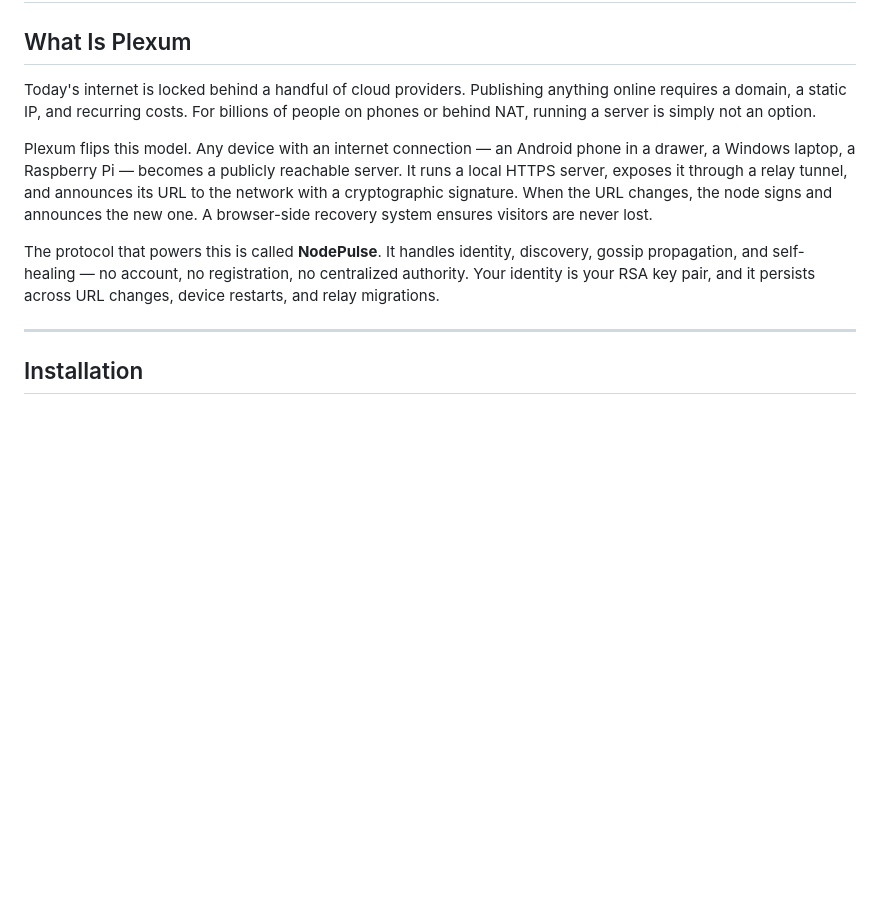
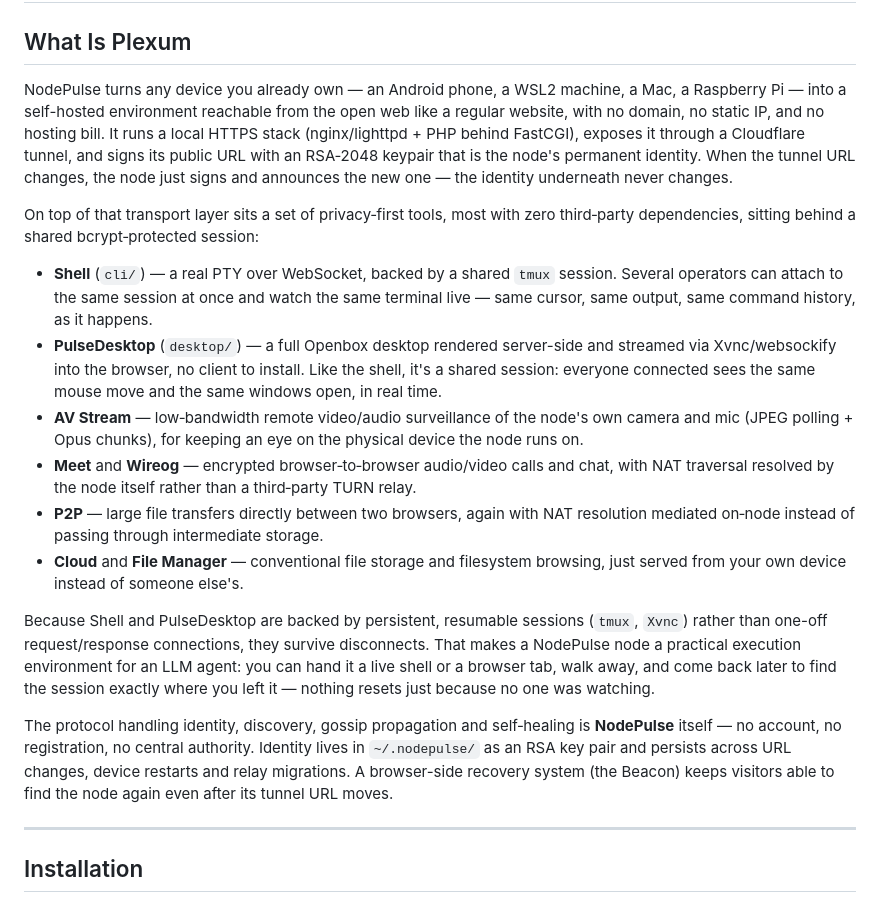
Before and after one commit to federweb/plexum-net, a Markdown page: README.md, the part around the change. Drawn GitHub-style; blank space fills up the shorter version.

Commit message:
update README.md to better align with ecosystem

```diff
--- a/README.md
+++ b/README.md
@@ -2,11 +2,20 @@
 
 ## What Is Plexum
 
-Today's internet is locked behind a handful of cloud providers. Publishing anything online requires a domain, a static IP, and recurring costs. For billions of people on phones or behind NAT, running a server is simply not an option.
+NodePulse turns any device you already own — an Android phone, a WSL2 machine, a Mac, a Raspberry Pi — into a self-hosted environment reachable from the open web like a regular website, with no domain, no static IP, and no hosting bill. It runs a local HTTPS stack (nginx/lighttpd + PHP behind FastCGI), exposes it through a Cloudflare tunnel, and signs its public URL with an RSA‑2048 keypair that is the node's permanent identity. When the tunnel URL changes, the node just signs and announces the new one — the identity underneath never changes.
 
-Plexum flips this model. Any device with an internet connection — an Android phone in a drawer, a Windows laptop, a Raspberry Pi — becomes a publicly reachable server. It runs a local HTTPS server, exposes it through a relay tunnel, and announces its URL to the network with a cryptographic signature. When the URL changes, the node signs and announces the new one. A browser-side recovery system ensures visitors are never lost.
+On top of that transport layer sits a set of privacy‑first tools, most with zero third‑party dependencies, sitting behind a shared bcrypt‑protected session:
 
-The protocol that powers this is called **NodePulse**. It handles identity, discovery, gossip propagation, and self-healing — no account, no registration, no centralized authority. Your identity is your RSA key pair, and it persists across URL changes, device restarts, and relay migrations.
+- **Shell** (`cli/`) — a real PTY over WebSocket, backed by a shared `tmux` session. Several operators can attach to the same session at once and watch the same terminal live — same cursor, same output, same command history, as it happens.
+- **PulseDesktop** (`desktop/`) — a full Openbox desktop rendered server-side and streamed via Xvnc/websockify into the browser, no client to install. Like the shell, it's a shared session: everyone connected sees the same mouse move and the same windows open, in real time.
+- **AV Stream** — low‑bandwidth remote video/audio surveillance of the node's own camera and mic (JPEG polling + Opus chunks), for keeping an eye on the physical device the node runs on.
+- **Meet** and **Wireog** — encrypted browser‑to‑browser audio/video calls and chat, with NAT traversal resolved by the node itself rather than a third‑party TURN relay.
+- **P2P** — large file transfers directly between two browsers, again with NAT resolution mediated on‑node instead of passing through intermediate storage.
+- **Cloud** and **File Manager** — conventional file storage and filesystem browsing, just served from your own device instead of someone else's.
+
+Because Shell and PulseDesktop are backed by persistent, resumable sessions (`tmux`, `Xvnc`) rather than one-off request/response connections, they survive disconnects. That makes a NodePulse node a practical execution environment for an LLM agent: you can hand it a live shell or a browser tab, walk away, and come back later to find the session exactly where you left it — nothing resets just because no one was watching.
+
+The protocol handling identity, discovery, gossip propagation and self‑healing is **NodePulse** itself — no account, no registration, no central authority. Identity lives in `~/.nodepulse/` as an RSA key pair and persists across URL changes, device restarts and relay migrations. A browser-side recovery system (the Beacon) keeps visitors able to find the node again even after its tunnel URL moves.
 
 ---
 
```
